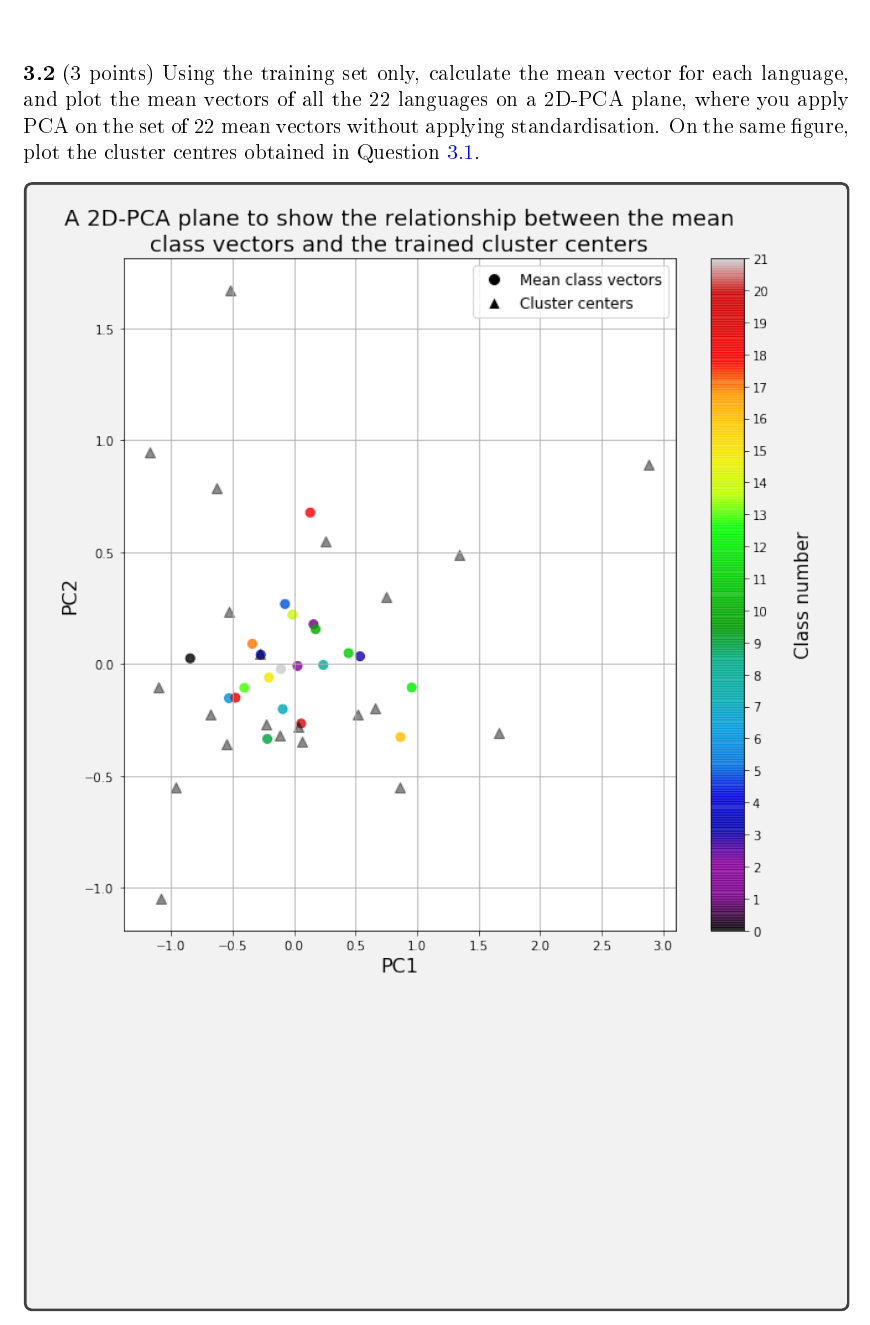
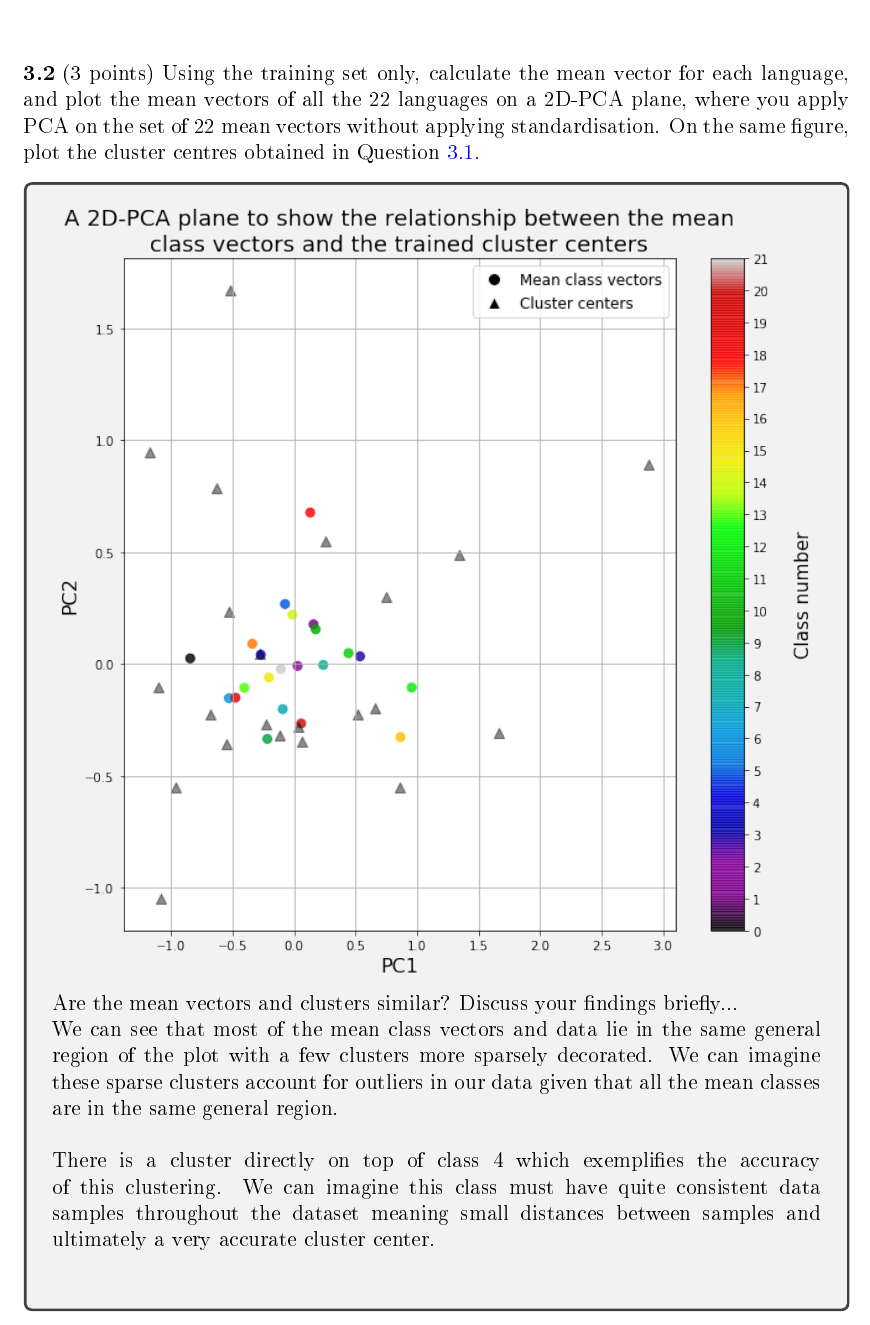
Before and after one commit to hwixley/IAML-cwk2, a LaTeX problem sheet (INFR10069-2020-CW2/Assignment_2.tex): part of page 17 of 21, cut so that both start at the same text. The pictures show the PDF file INFR10069-2020-CW2/Assignment_2.pdf that the author committed with the source.

Commit message:
finished Q1

```diff
--- a/INFR10069-2020-CW2/Assignment_2.tex
+++ b/INFR10069-2020-CW2/Assignment_2.tex
@@ -491,6 +491,9 @@
 
       \begin{answerbox}{53em}
          \includegraphics[width=1\textwidth]{images/q32.png}
+        Are the mean vectors and clusters similar? Discuss your findings briefly... \\
+        We can see that most of the mean class vectors and data lie in the same general region of the plot with a few clusters more sparsely decorated. We can imagine these sparse clusters account for outliers in our data given that all the mean classes are in the same general region. \\
+        \\There is a cluster directly on top of class 4 which exemplifies the accuracy of this clustering. We can imagine this class must have quite consistent data samples throughout the dataset meaning small distances between samples and ultimately a very accurate cluster center.
       \end{answerbox}
 
 
```
Also changed, not shown: INFR10069-2020-CW2/Assignment_2.pdf, 2 other files.
